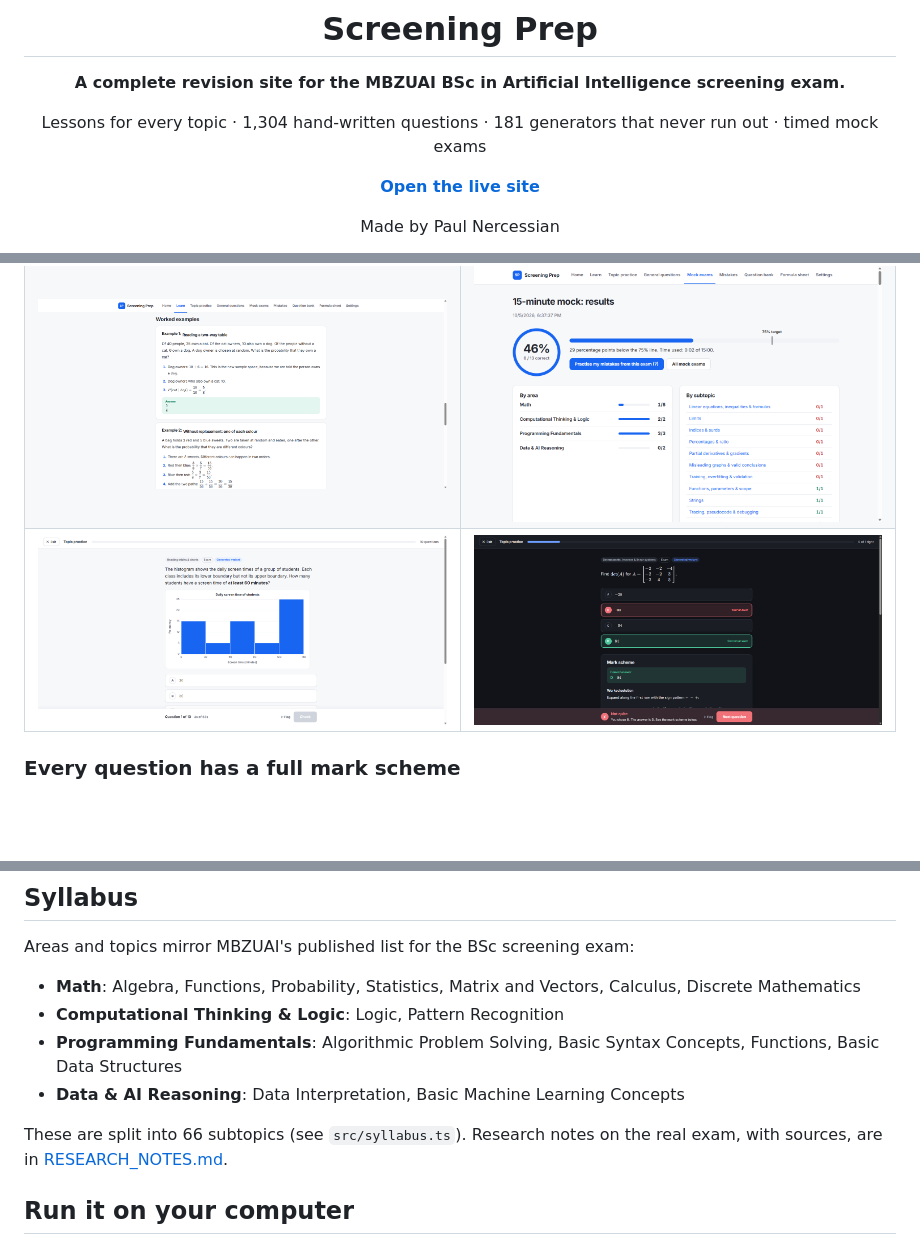
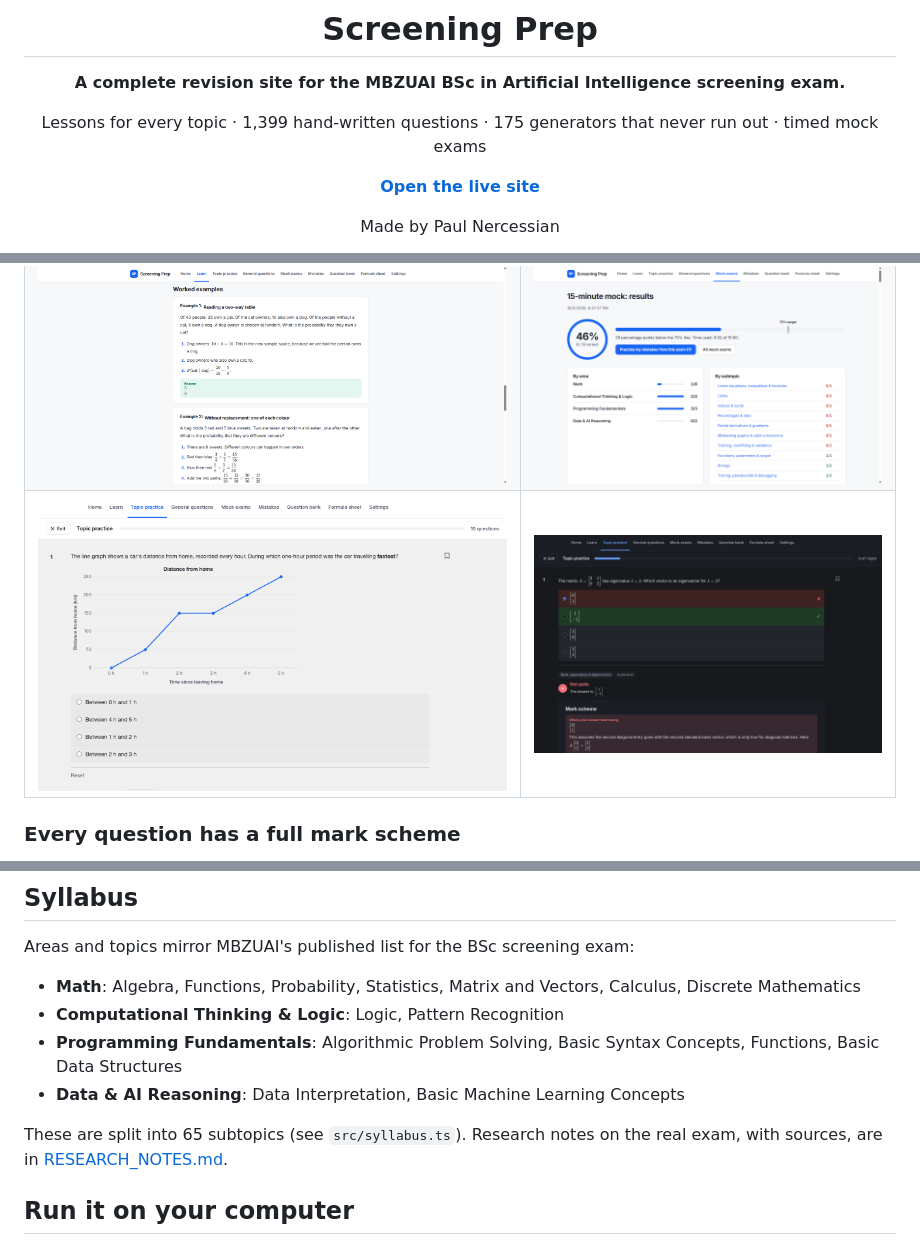
Before and after one commit to Bouwles/mbzuai-screening-prep, a Markdown page: README.md, 3 parts joined by grey strips. Drawn GitHub-style; pictures changed too: docs/screenshots/chart-question.png, docs/screenshots/dark.png; blank space fills up the shorter version.

```diff
--- a/README.md
+++ b/README.md
@@ -4,7 +4,7 @@
 
 **A complete revision site for the MBZUAI BSc in Artificial Intelligence screening exam.**
 
-Lessons for every topic · 1,304 hand-written questions · 181 generators that never run out · timed mock exams
+Lessons for every topic · 1,399 hand-written questions · 175 generators that never run out · timed mock exams
 
 **[Open the live site](https://bouwles.github.io/mbzuai-screening-prep/)**
 
@@ -63,7 +63,7 @@ Areas and topics mirror MBZUAI's published list for the BSc screening exam:
 - **Programming Fundamentals**: Algorithmic Problem Solving, Basic Syntax Concepts, Functions, Basic Data Structures
 - **Data & AI Reasoning**: Data Interpretation, Basic Machine Learning Concepts
 
-These are split into 66 subtopics (see `src/syllabus.ts`). Research notes on the real exam, with sources, are in [RESEARCH_NOTES.md](RESEARCH_NOTES.md).
+These are split into 65 subtopics (see `src/syllabus.ts`). Research notes on the real exam, with sources, are in [RESEARCH_NOTES.md](RESEARCH_NOTES.md).
 
 ## Run it on your computer
 
```
Also changed, not shown: other parts of README.md (+19 -14 lines), RESEARCH_NOTES.md (+1 -0 lines), docs/screenshots/mock.png, docs/screenshots/practice.png.
